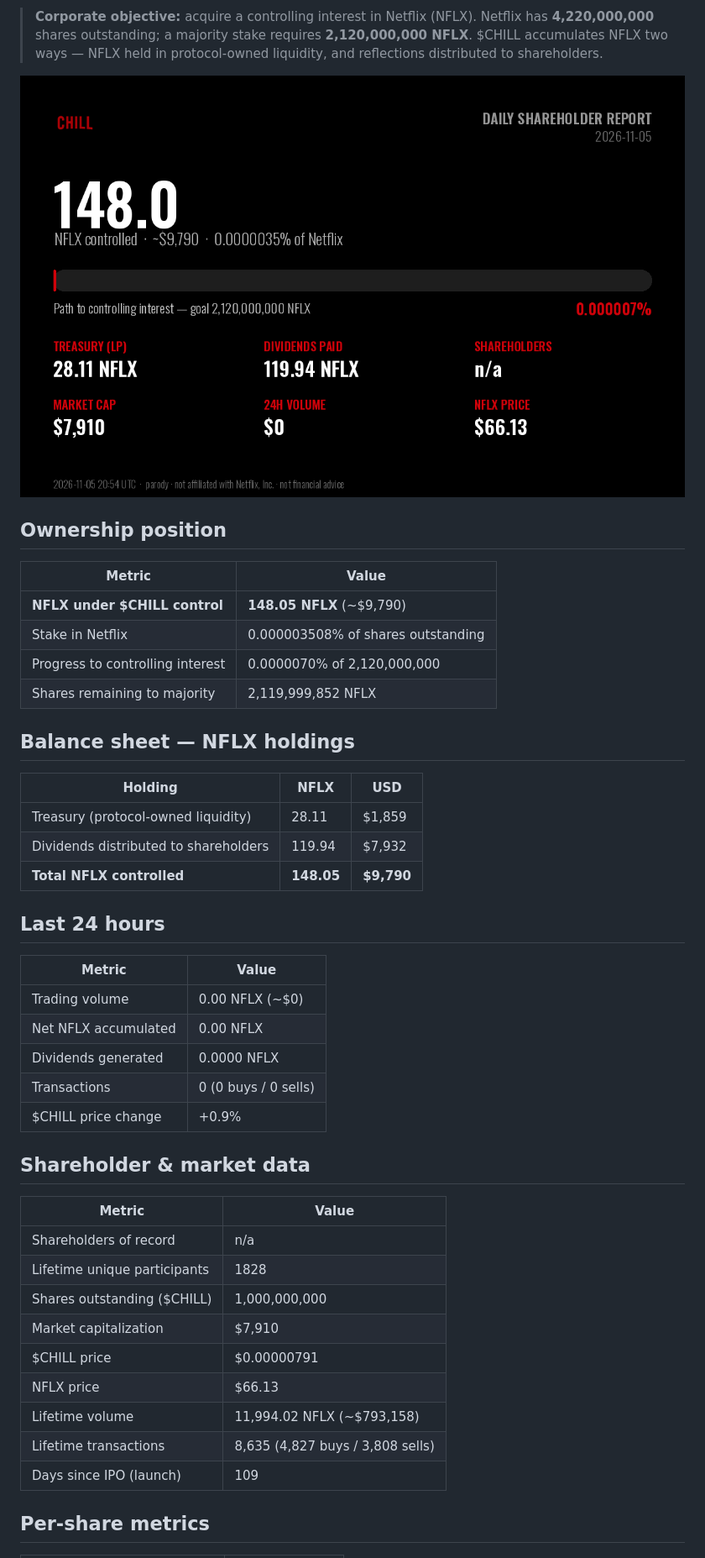
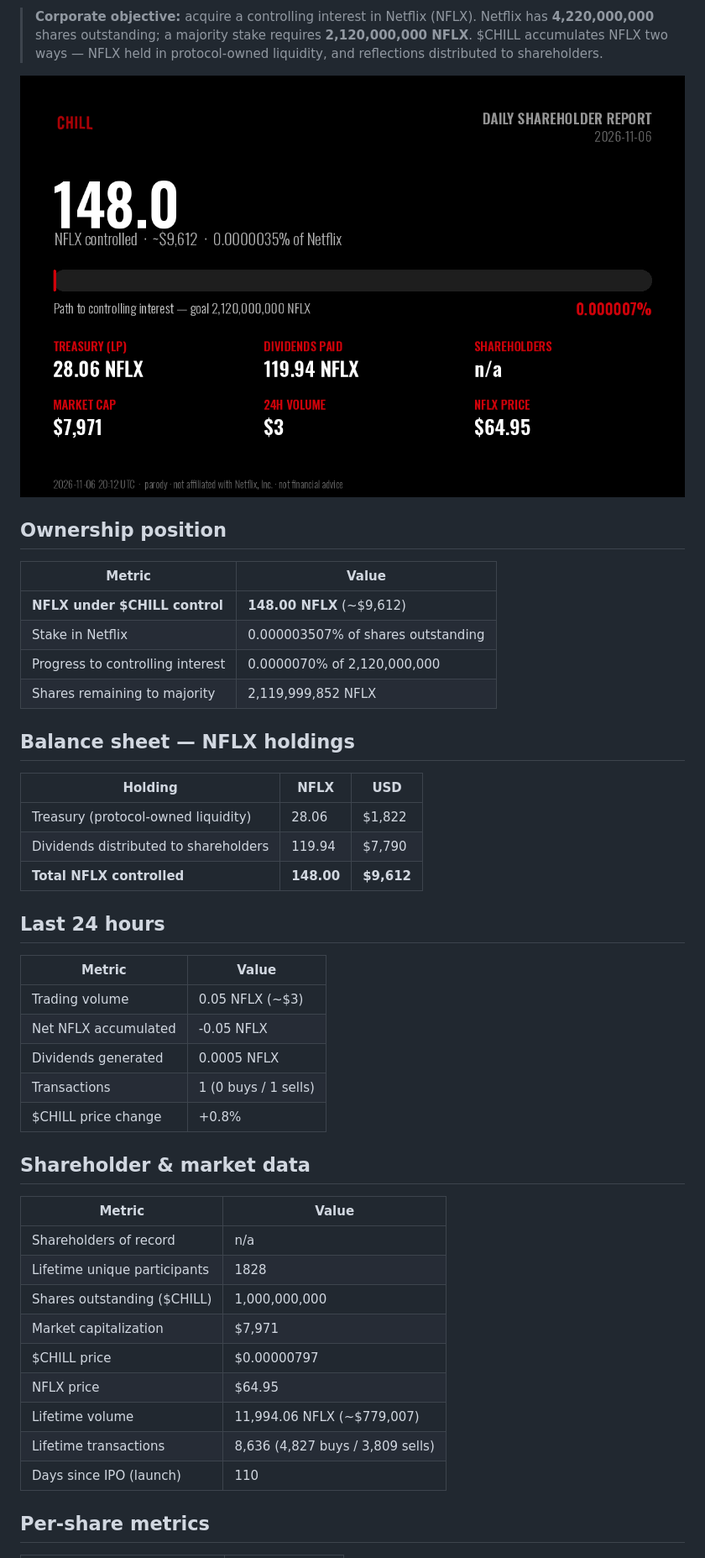
Before and after one commit to mavrkofficial/nflx-n-chill, a Markdown page: daily-holder-report/README.md, the part around one of its changes. Shown at 84% size. GitHub-like rendering; pictures changed too: daily-holder-report/shareholder-card.png.

Commit message:
chore: daily $CHILL shareholder report (2026-11-06)

```diff
--- a/daily-holder-report/README.md
+++ b/daily-holder-report/README.md
@@ -13,8 +13,8 @@
 
 | Metric | Value |
 |---|---|
-| **NFLX under $CHILL control** | **148.05 NFLX** (~$9,790) |
-| Stake in Netflix | 0.000003508% of shares outstanding |
+| **NFLX under $CHILL control** | **148.00 NFLX** (~$9,612) |
+| Stake in Netflix | 0.000003507% of shares outstanding |
 | Progress to controlling interest | 0.0000070% of 2,120,000,000 |
 | Shares remaining to majority | 2,119,999,852 NFLX |
 
@@ -22,19 +22,19 @@
 
 | Holding | NFLX | USD |
 |---|---|---|
-| Treasury (protocol-owned liquidity) | 28.11 | $1,859 |
-| Dividends distributed to shareholders | 119.94 | $7,932 |
-| **Total NFLX controlled** | **148.05** | **$9,790** |
+| Treasury (protocol-owned liquidity) | 28.06 | $1,822 |
+| Dividends distributed to shareholders | 119.94 | $7,790 |
+| **Total NFLX controlled** | **148.00** | **$9,612** |
 
 ## Last 24 hours
 
 | Metric | Value |
 |---|---|
-| Trading volume | 0.00 NFLX (~$0) |
-| Net NFLX accumulated | 0.00 NFLX |
-| Dividends generated | 0.0000 NFLX |
-| Transactions | 0 (0 buys / 0 sells) |
-| $CHILL price change | +0.9% |
+| Trading volume | 0.05 NFLX (~$3) |
+| Net NFLX accumulated | -0.05 NFLX |
+| Dividends generated | 0.0005 NFLX |
+| Transactions | 1 (0 buys / 1 sells) |
+| $CHILL price change | +0.8% |
 
 ## Shareholder & market data
 
@@ -43,12 +43,12 @@
 | Shareholders of record | n/a |
 | Lifetime unique participants | 1828 |
 | Shares outstanding ($CHILL) | 1,000,000,000 |
-| Market capitalization | $7,910 |
-| $CHILL price | $0.00000791 |
-| NFLX price | $66.13 |
-| Lifetime volume | 11,994.02 NFLX (~$793,158) |
-| Lifetime transactions | 8,635 (4,827 buys / 3,808 sells) |
-| Days since IPO (launch) | 109 |
+| Market capitalization | $7,971 |
+| $CHILL price | $0.00000797 |
+| NFLX price | $64.95 |
+| Lifetime volume | 11,994.06 NFLX (~$779,007) |
+| Lifetime transactions | 8,636 (4,827 buys / 3,809 sells) |
+| Days since IPO (launch) | 110 |
 
 ## Per-share metrics
 
```
Also changed, not shown: other parts of daily-holder-report/README.md (+4 -4 lines), 2 other files.
